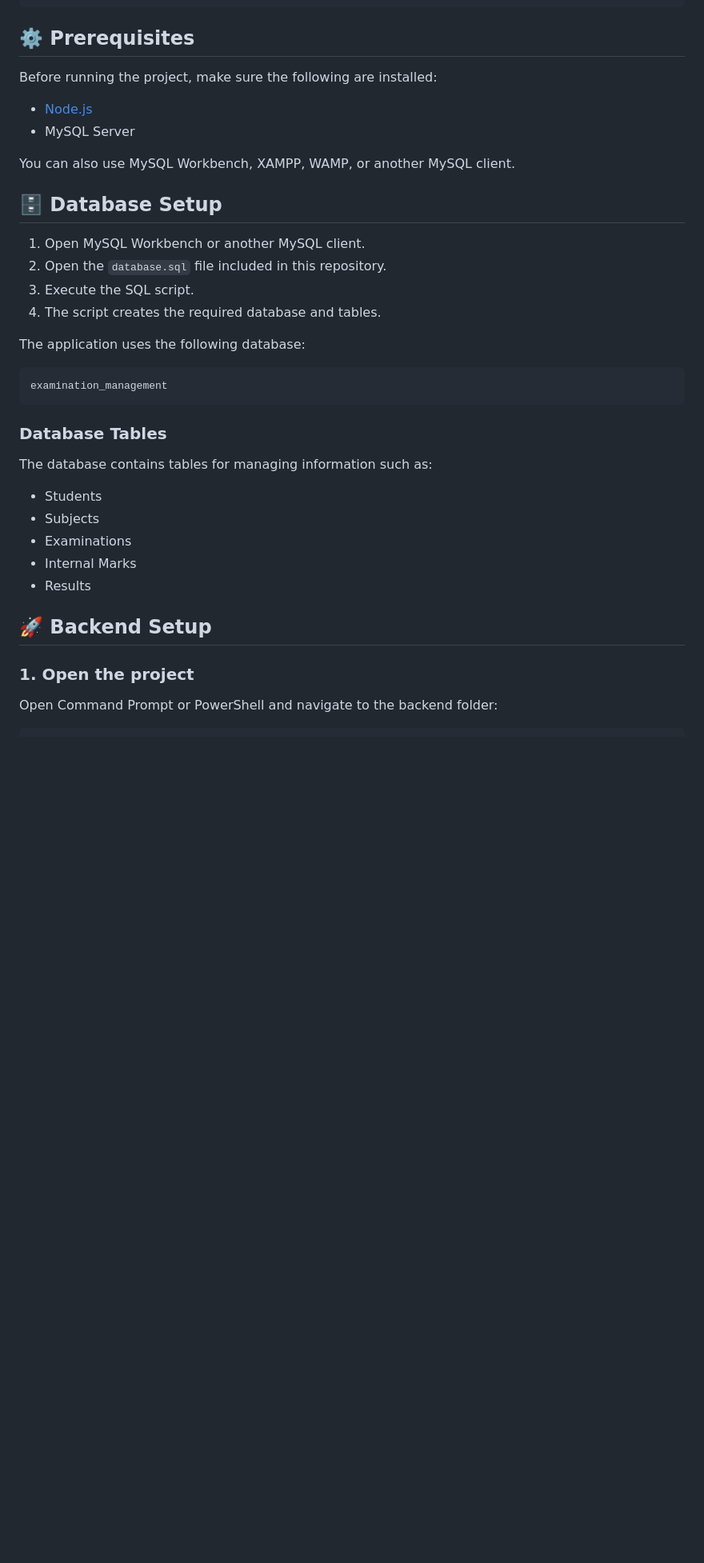
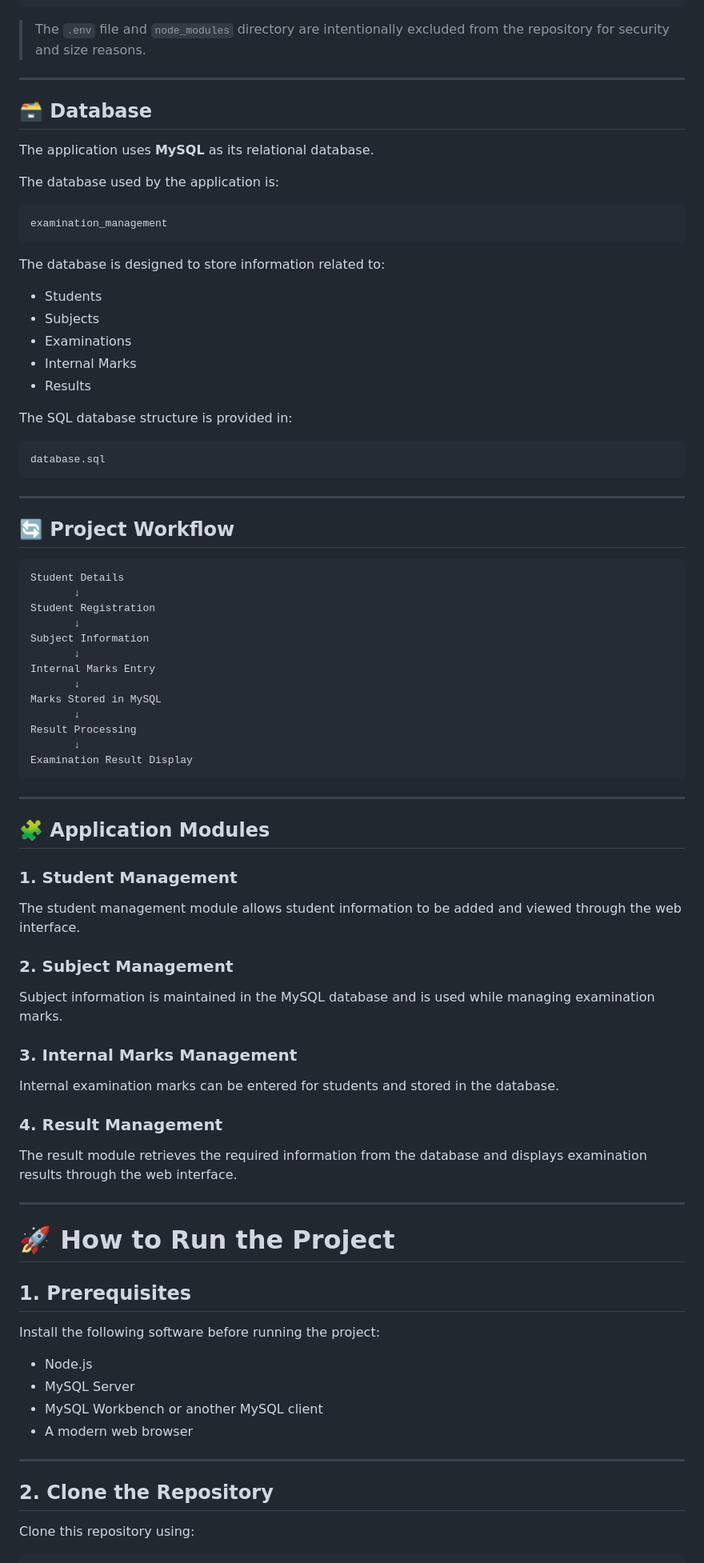
Before and after one commit to SREEDHAR-VIJAY/ENHANCED-EXAMINATION-MANAGEMENT-SYSTEM, a Markdown page: README.md, the part around one of its changes. Shown at 80% size. GitHub-like rendering; blank space fills up the shorter version.

````diff
--- a/README.md
+++ b/README.md
@@ -56,31 +79,21 @@ ENHANCED-EXAMINATION-MANAGEMENT-SYSTEM/
 └── README.md
 ```
 
-## ⚙️ Prerequisites
+> The `.env` file and `node_modules` directory are intentionally excluded from the repository for security and size reasons.
 
-Before running the project, make sure the following are installed:
+---
 
-- [Node.js](https://nodejs.org/)
-- MySQL Server
+## 🗃️ Database
 
-You can also use MySQL Workbench, XAMPP, WAMP, or another MySQL client.
+The application uses **MySQL** as its relational database.
 
-## 🗄️ Database Setup
-
-1. Open MySQL Workbench or another MySQL client.
-2. Open the `database.sql` file included in this repository.
-3. Execute the SQL script.
-4. The script creates the required database and tables.
-
-The application uses the following database:
+The database used by the application is:
 
 ```text
 examination_management
 ```
 
-### Database Tables
-
-The database contains tables for managing information such as:
+The database is designed to store information related to:
 
 - Students
 - Subjects
@@ -88,10 +101,69 @@ The database contains tables for managing information such as:
 - Internal Marks
 - Results
 
-## 🚀 Backend Setup
+The SQL database structure is provided in:
 
-### 1. Open the project
+```text
+database.sql
+```
 
-Open Command Prompt or PowerShell and navigate to the backend folder:
+---
+
+## 🔄 Project Workflow
+
+```text
+Student Details
+       ↓
+Student Registration
+       ↓
+Subject Information
+       ↓
+Internal Marks Entry
+       ↓
+Marks Stored in MySQL
+       ↓
+Result Processing
+       ↓
+Examination Result Display
+```
+
+---
+
+## 🧩 Application Modules
+
+### 1. Student Management
+
+The student management module allows student information to be added and viewed through the web interface.
+
+### 2. Subject Management
+
+Subject information is maintained in the MySQL database and is used while managing examination marks.
+
+### 3. Internal Marks Management
+
+Internal examination marks can be entered for students and stored in the database.
+
+### 4. Result Management
+
+The result module retrieves the required information from the database and displays examination results through the web interface.
+
+---
+
+# 🚀 How to Run the Project
+
+## 1. Prerequisites
+
+Install the following software before running the project:
+
+- Node.js
+- MySQL Server
+- MySQL Workbench or another MySQL client
+- A modern web browser
+
+---
+
+## 2. Clone the Repository
+
+Clone this repository using:
 
 ```bash
````
Also changed, not shown: other parts of README.md (+195 -55 lines).
